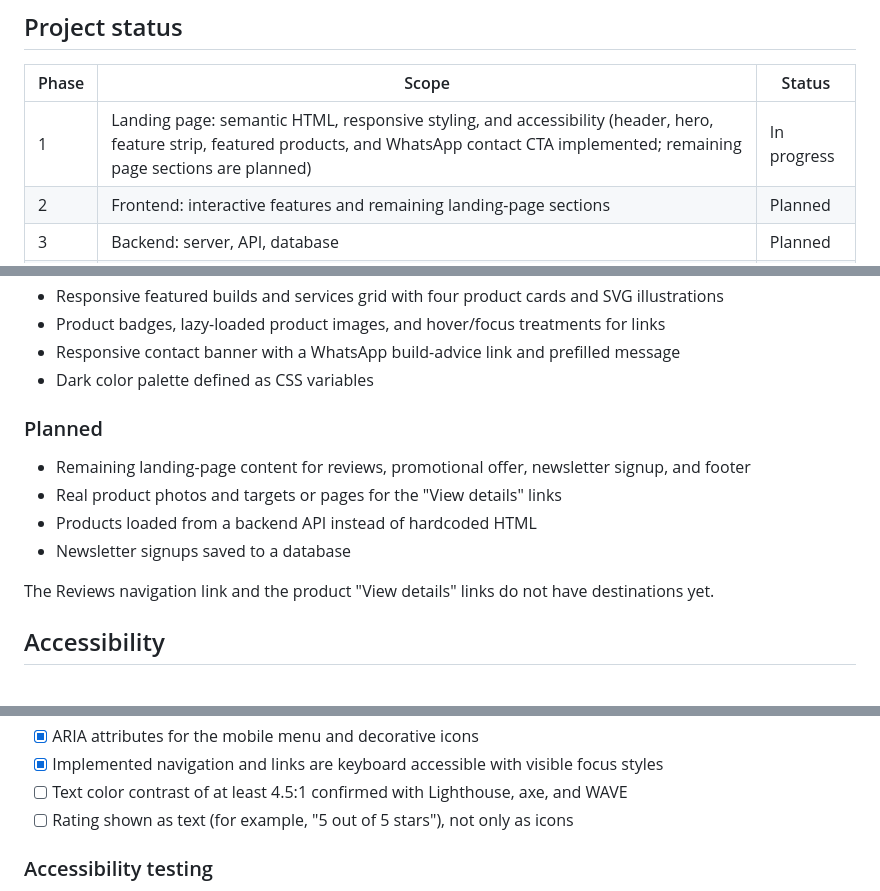
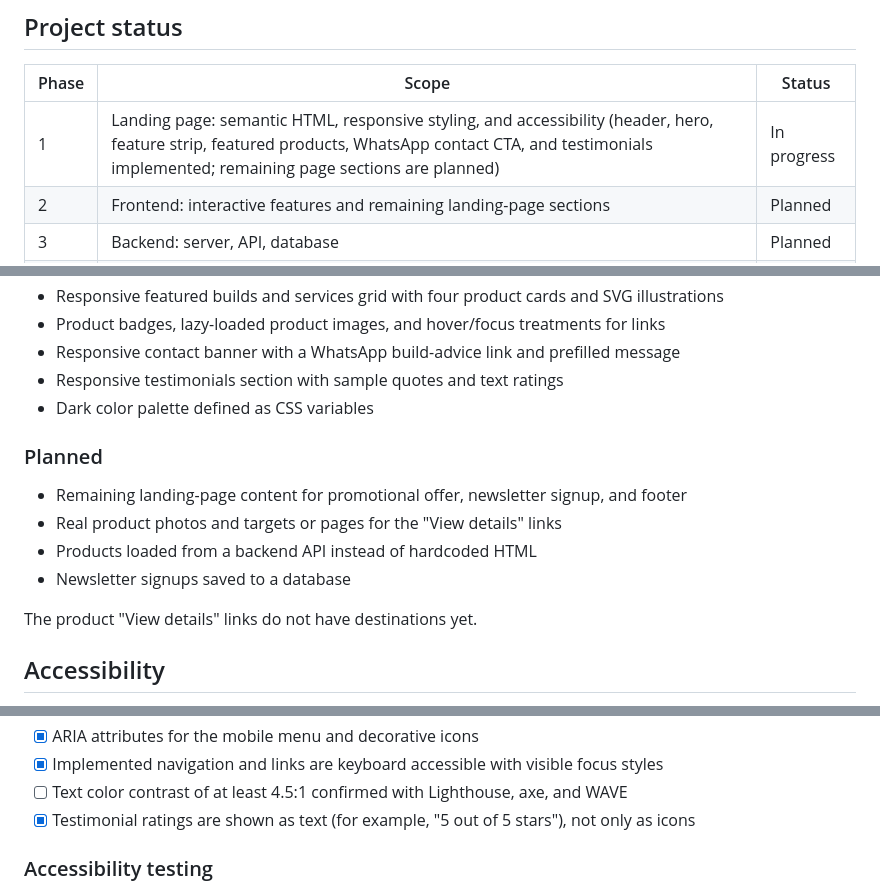
Before and after one commit to f1nh/collectava, a Markdown page: README.md, 3 parts joined by grey strips. Rendered like a GitHub page.

Commit message:
docs: update project status

```diff
--- a/README.md
+++ b/README.md
@@ -12,7 +12,7 @@ The Collectava storefront showcases custom PCs and PC services. The goal of this
 
 | Phase | Scope | Status |
 |---|---|---|
-| 1 | Landing page: semantic HTML, responsive styling, and accessibility (header, hero, feature strip, featured products, and WhatsApp contact CTA implemented; remaining page sections are planned) | In progress |
+| 1 | Landing page: semantic HTML, responsive styling, and accessibility (header, hero, feature strip, featured products, WhatsApp contact CTA, and testimonials implemented; remaining page sections are planned) | In progress |
 | 2 | Frontend: interactive features and remaining landing-page sections | Planned |
 | 3 | Backend: server, API, database | Planned |
 | 4 | Full stack integration: connect frontend to backend (for example, newsletter signups and products) | Planned |
@@ -33,16 +33,17 @@ The Collectava storefront showcases custom PCs and PC services. The goal of this
 - Responsive featured builds and services grid with four product cards and SVG illustrations
 - Product badges, lazy-loaded product images, and hover/focus treatments for links
 - Responsive contact banner with a WhatsApp build-advice link and prefilled message
+- Responsive testimonials section with sample quotes and text ratings
 - Dark color palette defined as CSS variables
 
 ### Planned
 
-- Remaining landing-page content for reviews, promotional offer, newsletter signup, and footer
+- Remaining landing-page content for promotional offer, newsletter signup, and footer
 - Real product photos and targets or pages for the "View details" links
 - Products loaded from a backend API instead of hardcoded HTML
 - Newsletter signups saved to a database
 
-The Reviews navigation link and the product "View details" links do not have destinations yet.
+The product "View details" links do not have destinations yet.
 
 ## Accessibility
 
@@ -58,7 +59,7 @@ The Reviews navigation link and the product "View details" links do not have des
 - [x] ARIA attributes for the mobile menu and decorative icons
 - [x] Implemented navigation and links are keyboard accessible with visible focus styles
 - [ ] Text color contrast of at least 4.5:1 confirmed with Lighthouse, axe, and WAVE
-- [ ] Rating shown as text (for example, "5 out of 5 stars"), not only as icons
+- [x] Testimonial ratings are shown as text (for example, "5 out of 5 stars"), not only as icons
 
 ### Accessibility testing
 
```
